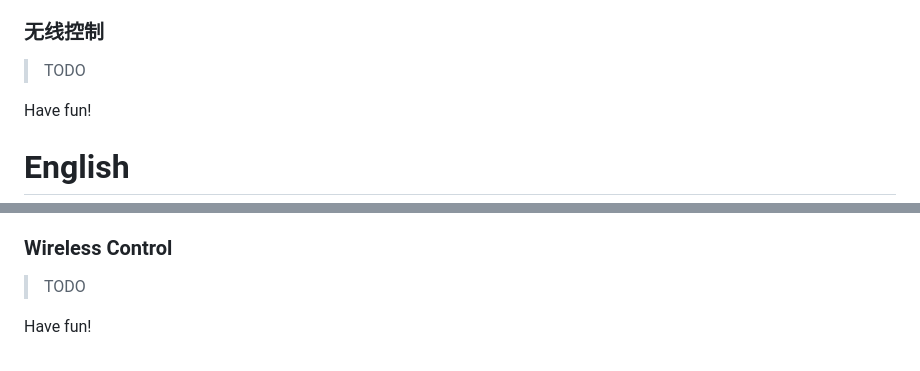
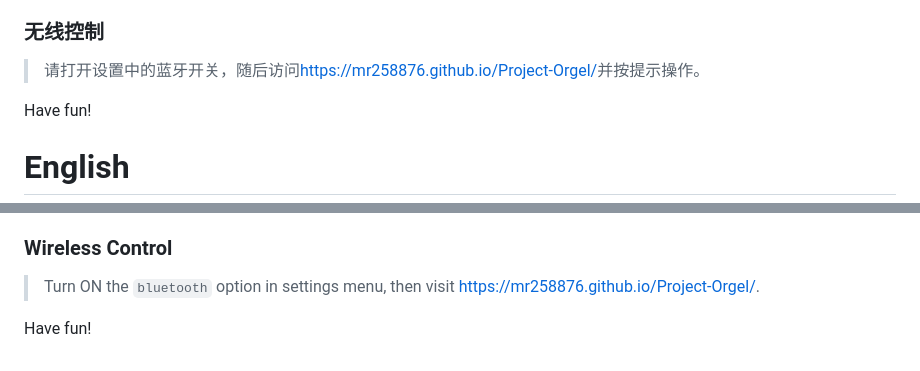
Before and after one commit to mr258876/Project-Orgel, a Markdown page: README.md, 2 parts joined by grey strips. Rendered like a GitHub page.

```diff
--- a/README.md
+++ b/README.md
@@ -164,7 +164,7 @@ NimBLE      @1.4.1
 
 ### 无线控制
 
->TODO
+> 请打开设置中的蓝牙开关，随后访问[https://mr258876.github.io/Project-Orgel/](https://mr258876.github.io/Project-Orgel/)并按提示操作。
 
 Have fun!
 
@@ -322,7 +322,7 @@ Explations on adjustable values:
 
 ### Wireless Control
 
->TODO
+> Turn ON the `bluetooth` option in settings menu, then visit [https://mr258876.github.io/Project-Orgel/](https://mr258876.github.io/Project-Orgel/).
 
 Have fun!
 
```
